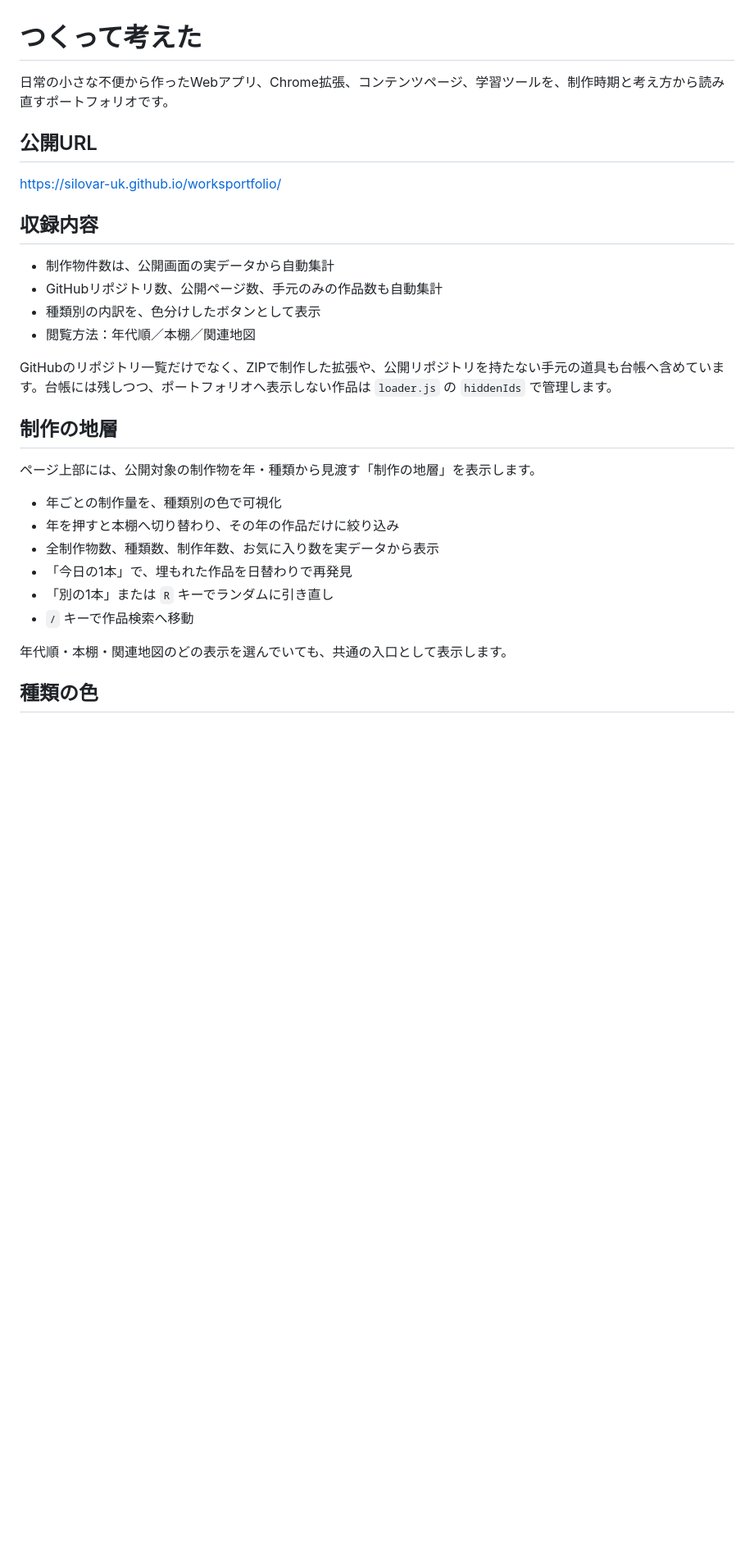
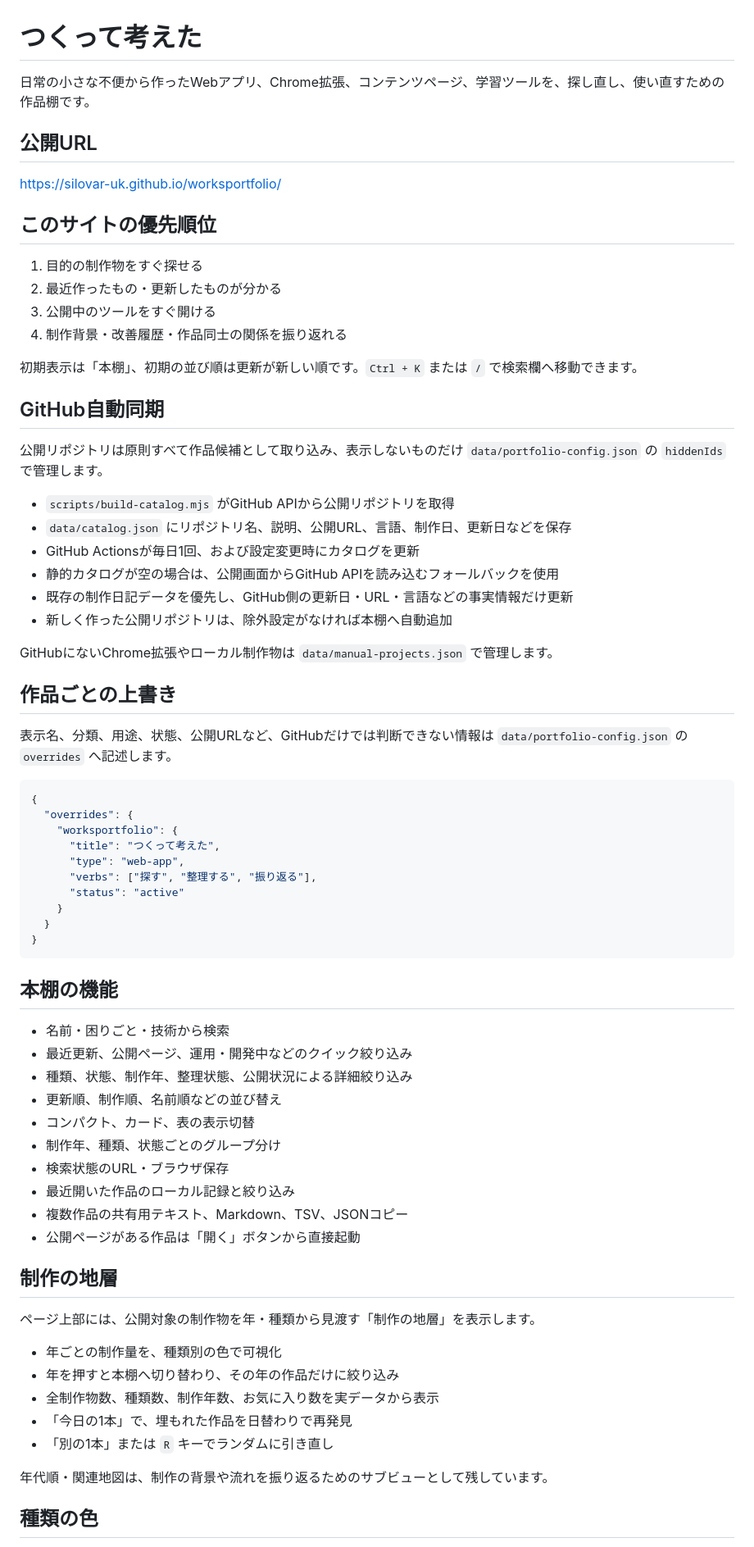
Before and after one commit to silovar-uk/worksportfolio, a Markdown page: README.md, the part around one of its changes. Shown at 82% size. GitHub-like rendering; blank space fills up the shorter version.

````diff
--- a/README.md
+++ b/README.md
@@ -1,19 +1,62 @@
 # つくって考えた
 
-日常の小さな不便から作ったWebアプリ、Chrome拡張、コンテンツページ、学習ツールを、制作時期と考え方から読み直すポートフォリオです。
+日常の小さな不便から作ったWebアプリ、Chrome拡張、コンテンツページ、学習ツールを、探し直し、使い直すための作品棚です。
 
 ## 公開URL
 
 https://silovar-uk.github.io/worksportfolio/
 
-## 収録内容
+## このサイトの優先順位
 
-- 制作物件数は、公開画面の実データから自動集計
-- GitHubリポジトリ数、公開ページ数、手元のみの作品数も自動集計
-- 種類別の内訳を、色分けしたボタンとして表示
-- 閲覧方法：年代順／本棚／関連地図
+1. 目的の制作物をすぐ探せる
+2. 最近作ったもの・更新したものが分かる
+3. 公開中のツールをすぐ開ける
+4. 制作背景・改善履歴・作品同士の関係を振り返れる
 
-GitHubのリポジトリ一覧だけでなく、ZIPで制作した拡張や、公開リポジトリを持たない手元の道具も台帳へ含めています。台帳には残しつつ、ポートフォリオへ表示しない作品は `loader.js` の `hiddenIds` で管理します。
+初期表示は「本棚」、初期の並び順は更新が新しい順です。`Ctrl + K` または `/` で検索欄へ移動できます。
+
+## GitHub自動同期
+
+公開リポジトリは原則すべて作品候補として取り込み、表示しないものだけ `data/portfolio-config.json` の `hiddenIds` で管理します。
+
+- `scripts/build-catalog.mjs` がGitHub APIから公開リポジトリを取得
+- `data/catalog.json` にリポジトリ名、説明、公開URL、言語、制作日、更新日などを保存
+- GitHub Actionsが毎日1回、および設定変更時にカタログを更新
+- 静的カタログが空の場合は、公開画面からGitHub APIを読み込むフォールバックを使用
+- 既存の制作日記データを優先し、GitHub側の更新日・URL・言語などの事実情報だけ更新
+- 新しく作った公開リポジトリは、除外設定がなければ本棚へ自動追加
+
+GitHubにないChrome拡張やローカル制作物は `data/manual-projects.json` で管理します。
+
+## 作品ごとの上書き
+
+表示名、分類、用途、状態、公開URLなど、GitHubだけでは判断できない情報は `data/portfolio-config.json` の `overrides` へ記述します。
+
+```json
+{
+  "overrides": {
+    "worksportfolio": {
+      "title": "つくって考えた",
+      "type": "web-app",
+      "verbs": ["探す", "整理する", "振り返る"],
+      "status": "active"
+    }
+  }
+}
+```
+
+## 本棚の機能
+
+- 名前・困りごと・技術から検索
+- 最近更新、公開ページ、運用・開発中などのクイック絞り込み
+- 種類、状態、制作年、整理状態、公開状況による詳細絞り込み
+- 更新順、制作順、名前順などの並び替え
+- コンパクト、カード、表の表示切替
+- 制作年、種類、状態ごとのグループ分け
+- 検索状態のURL・ブラウザ保存
+- 最近開いた作品のローカル記録と絞り込み
+- 複数作品の共有用テキスト、Markdown、TSV、JSONコピー
+- 公開ページがある作品は「開く」ボタンから直接起動
 
 ## 制作の地層
 
@@ -24,9 +67,8 @@ GitHubのリポジトリ一覧だけでなく、ZIPで制作した拡張や、
 - 全制作物数、種類数、制作年数、お気に入り数を実データから表示
 - 「今日の1本」で、埋もれた作品を日替わりで再発見
 - 「別の1本」または `R` キーでランダムに引き直し
-- `/` キーで作品検索へ移動
 
-年代順・本棚・関連地図のどの表示を選んでいても、共通の入口として表示します。
+年代順・関連地図は、制作の背景や流れを振り返るためのサブビューとして残しています。
 
 ## 種類の色
 
````
Also changed, not shown: other parts of README.md (+19 -3 lines).
